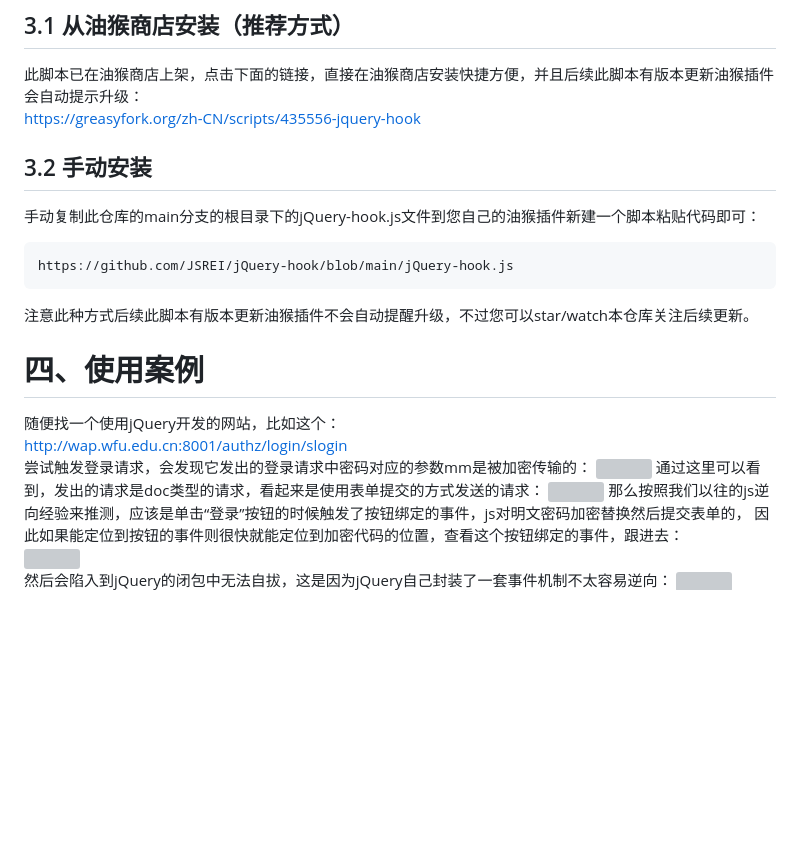
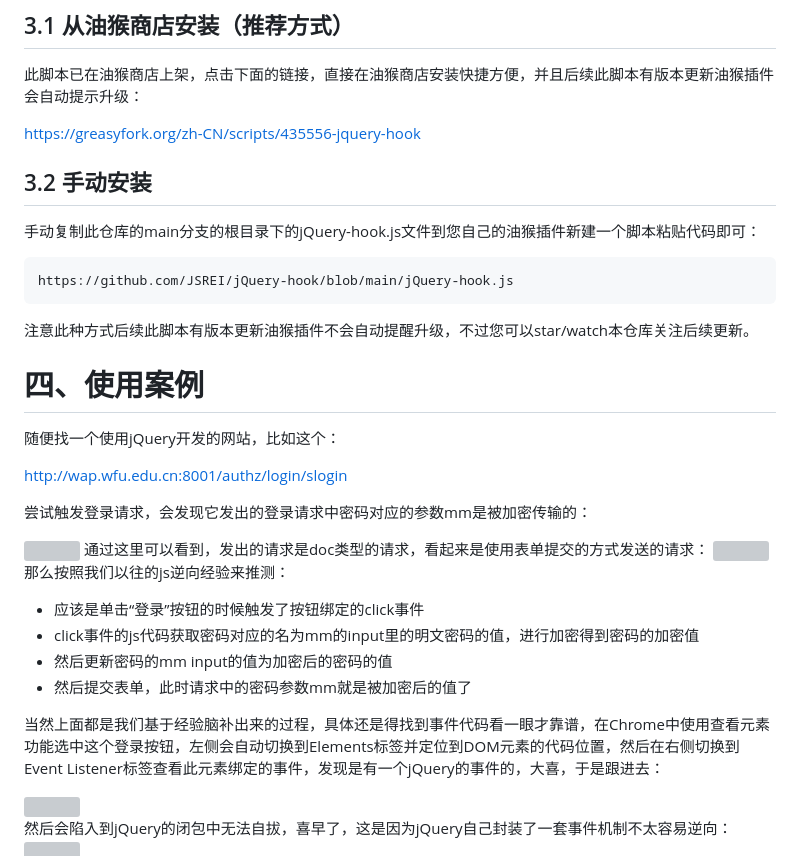
Before and after one commit to JSREI/jQuery-hook, a Markdown page: README.md, the part around the change. Rendered like a GitHub page; blank space fills up the shorter version; grey boxes are pictures that could not be loaded.

```diff
--- a/README.md
+++ b/README.md
@@ -15,6 +15,7 @@ jQuery曾经引领过一个时代，虽然现已没落，但是很多遗留下
 ## 3.1 从油猴商店安装（推荐方式）
 
 此脚本已在油猴商店上架，点击下面的链接，直接在油猴商店安装快捷方便，并且后续此脚本有版本更新油猴插件会自动提示升级：
+
 [https://greasyfork.org/zh-CN/scripts/435556-jquery-hook](https://greasyfork.org/zh-CN/scripts/435556-jquery-hook)
 
 ## 3.2 手动安装
@@ -29,15 +30,25 @@ https://github.com/JSREI/jQuery-hook/blob/main/jQuery-hook.js
 
 # 四、使用案例
 随便找一个使用jQuery开发的网站，比如这个：
+
 [http://wap.wfu.edu.cn:8001/authz/login/slogin](http://wap.wfu.edu.cn:8001/authz/login/slogin)
+
 尝试触发登录请求，会发现它发出的登录请求中密码对应的参数mm是被加密传输的：
+
 ![](markdown-images/README_images/69f2a236.png)
 通过这里可以看到，发出的请求是doc类型的请求，看起来是使用表单提交的方式发送的请求：
 ![](markdown-images/README_images/d4bf6528.png)
-那么按照我们以往的js逆向经验来推测，应该是单击“登录”按钮的时候触发了按钮绑定的事件，js对明文密码加密替换然后提交表单的，
-因此如果能定位到按钮的事件则很快就能定位到加密代码的位置，查看这个按钮绑定的事件，跟进去：
+那么按照我们以往的js逆向经验来推测：
+
+- 应该是单击“登录”按钮的时候触发了按钮绑定的click事件
+- click事件的js代码获取密码对应的名为mm的input里的明文密码的值，进行加密得到密码的加密值
+- 然后更新密码的mm input的值为加密后的密码的值
+- 然后提交表单，此时请求中的密码参数mm就是被加密后的值了
+
+当然上面都是我们基于经验脑补出来的过程，具体还是得找到事件代码看一眼才靠谱，在Chrome中使用查看元素功能选中这个登录按钮，左侧会自动切换到Elements标签并定位到DOM元素的代码位置，然后在右侧切换到Event Listener标签查看此元素绑定的事件，发现是有一个jQuery的事件的，大喜，于是跟进去：
+
 ![](markdown-images/README_images/160b9e7a.png)
-然后会陷入到jQuery的闭包中无法自拔，这是因为jQuery自己封装了一套事件机制不太容易逆向：
+然后会陷入到jQuery的闭包中无法自拔，喜早了，这是因为jQuery自己封装了一套事件机制不太容易逆向：
 ![](markdown-images/README_images/bb826340.png)
 此时就是这个脚本发挥作用的时候了，油猴插件开启本脚本jQuery hook，刷新页面重新加载以便脚本能够注入到页面，如果加载成功控制台会有提示：
 ![](markdown-images/README_images/90f8932a.png)
```
